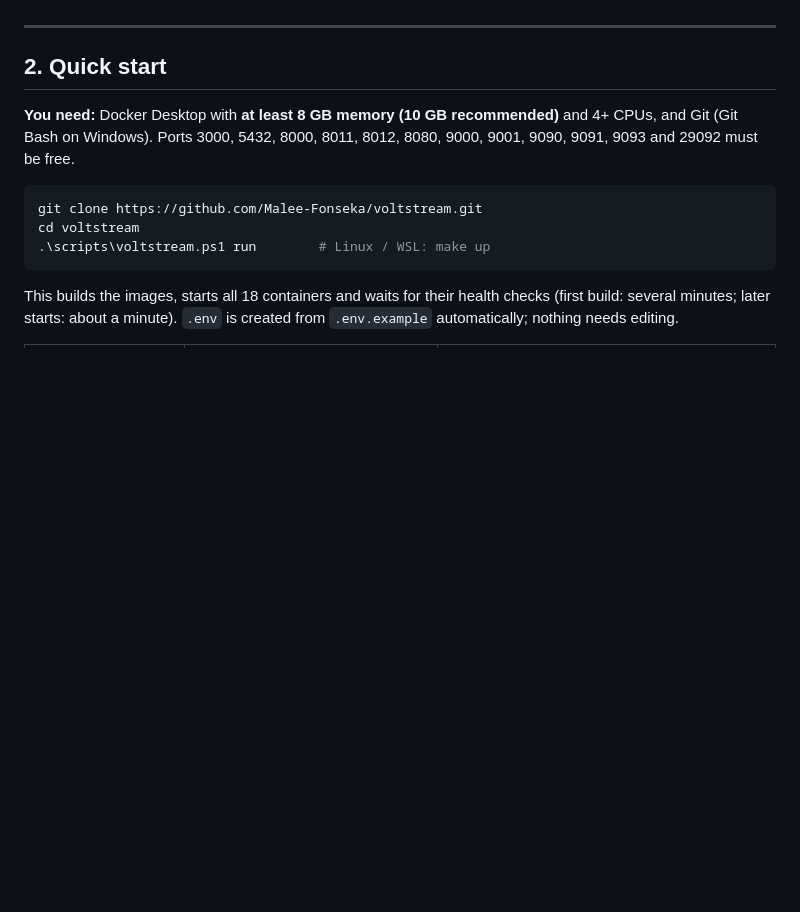
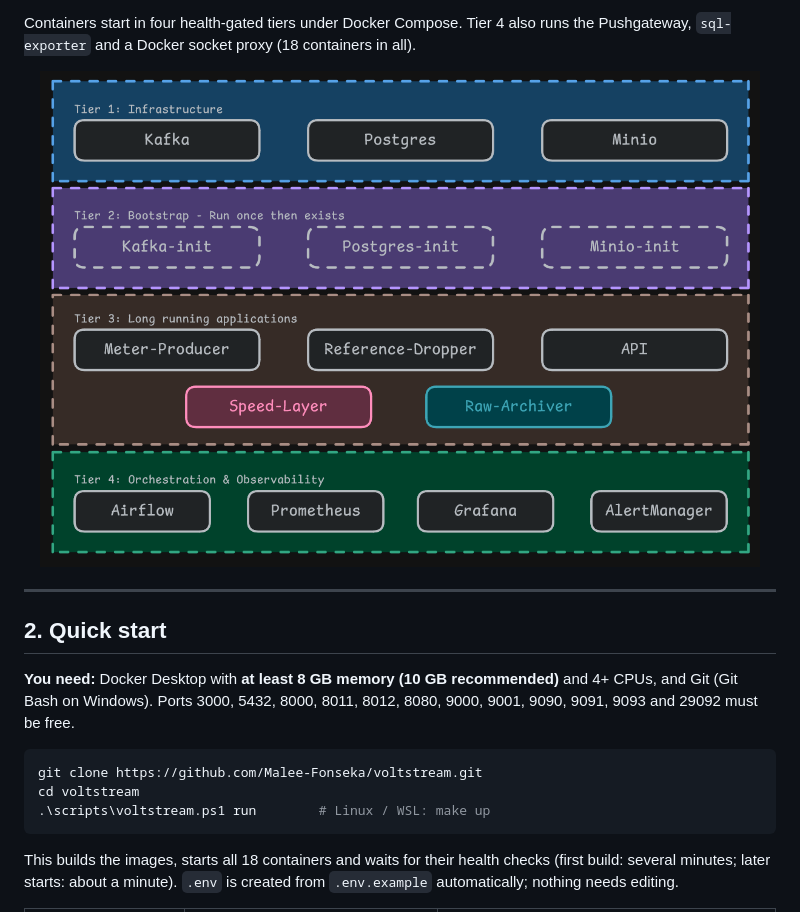
Before and after one commit to Malee-Fonseka/voltstream, a Markdown page: README.md, the part around one of its changes. Drawn GitHub-style; blank space fills up the shorter version.

Commit message:
docs: update README

```diff
--- a/README.md
+++ b/README.md
@@ -64,3 +93,9 @@ test proves the pure-Python and Spark versions give identical bills.
+Containers start in four health-gated tiers under Docker Compose. Tier 4 also runs the
+Pushgateway, `sql-exporter` and a Docker socket proxy (18 containers in all).
+
+<p align="center">
+  <img src="images/architecture/deployment.png" alt="Deployment tiers" width="720">
+</p>
 
 ---
 
```
Also changed, not shown: other parts of README.md (+29 -0 lines).
